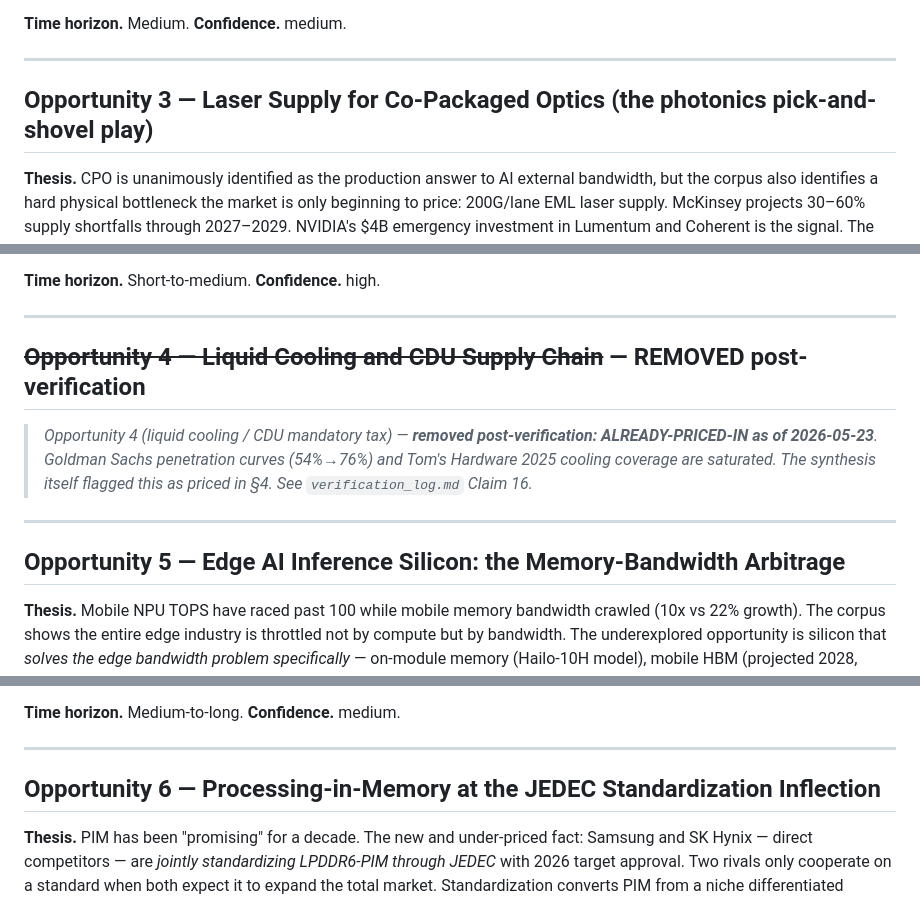
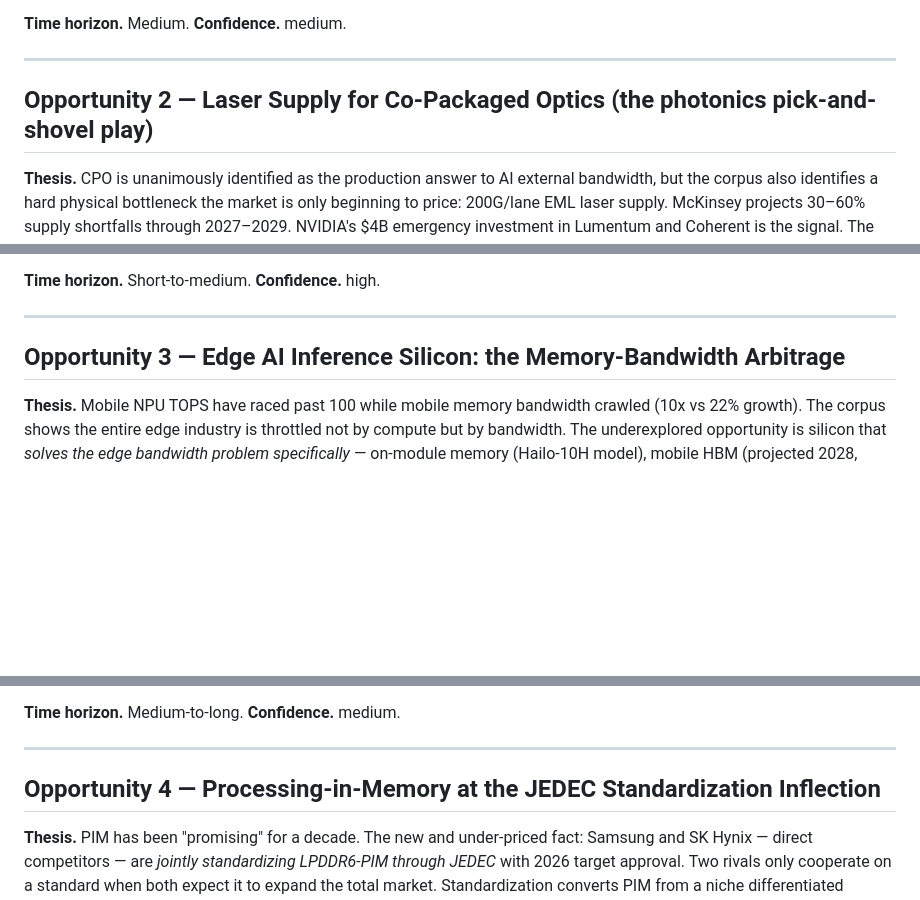
Before and after one commit to harrrshall/hardwareresearch, a Markdown page: research/market_opportunities.md, 3 parts joined by grey strips. Drawn GitHub-style; blank space fills up the shorter version.

```diff
--- a/research/market_opportunities.md
+++ b/research/market_opportunities.md
@@ -29,7 +23,7 @@
 
 ---
 
-## Opportunity 3 — Laser Supply for Co-Packaged Optics (the photonics pick-and-shovel play)
+## Opportunity 2 — Laser Supply for Co-Packaged Optics (the photonics pick-and-shovel play)
 
 **Thesis.** CPO is unanimously identified as the production answer to AI external bandwidth, but the corpus also identifies a hard physical bottleneck the market is only beginning to price: 200G/lane EML laser supply. McKinsey projects 30–60% supply shortfalls through 2027–2029. NVIDIA's $4B emergency investment in Lumentum and Coherent is the signal. The asymmetric bet is on the *second wave* of EML qualifiers and on laser-free alternatives (GaN microLED, integrated InP).
 
@@ -44,13 +38,7 @@
 
 ---
 
-## ~~Opportunity 4 — Liquid Cooling and CDU Supply Chain~~ — REMOVED post-verification
-
-> *Opportunity 4 (liquid cooling / CDU mandatory tax) — **removed post-verification: ALREADY-PRICED-IN as of 2026-05-23**. Goldman Sachs penetration curves (54%→76%) and Tom's Hardware 2025 cooling coverage are saturated. The synthesis itself flagged this as priced in §4. See `verification_log.md` Claim 16.*
-
----
-
-## Opportunity 5 — Edge AI Inference Silicon: the Memory-Bandwidth Arbitrage
+## Opportunity 3 — Edge AI Inference Silicon: the Memory-Bandwidth Arbitrage
 
 **Thesis.** Mobile NPU TOPS have raced past 100 while mobile memory bandwidth crawled (10x vs 22% growth). The corpus shows the entire edge industry is throttled not by compute but by bandwidth. The underexplored opportunity is silicon that *solves the edge bandwidth problem specifically* — on-module memory (Hailo-10H model), mobile HBM (projected 2028, "transformational"), and compiler-hardware co-design (NXP eIQ Neutron beats 2x-resource NPUs by 3.3x). The market over-indexes on TOPS marketing and under-indexes on sustained, bandwidth-aware real-world throughput.
 
@@ -65,7 +53,7 @@
 
 ---
 
-## Opportunity 6 — Processing-in-Memory at the JEDEC Standardization Inflection
+## Opportunity 4 — Processing-in-Memory at the JEDEC Standardization Inflection
 
 **Thesis.** PIM has been "promising" for a decade. The new and under-priced fact: Samsung and SK Hynix — direct competitors — are *jointly standardizing LPDDR6-PIM through JEDEC* with 2026 target approval. Two rivals only cooperate on a standard when both expect it to expand the total market. Standardization converts PIM from a niche differentiated product into a commodity module device OEMs will demand. The asymmetric bet is on the controller IP, compiler, and tooling layer that standardized PIM will require.
 
```
Also changed, not shown: other parts of research/market_opportunities.md (+18 -32 lines), CLAUDE.md (+15 -7 lines), research/cross_sector_alpha.md (+23 -32 lines).
